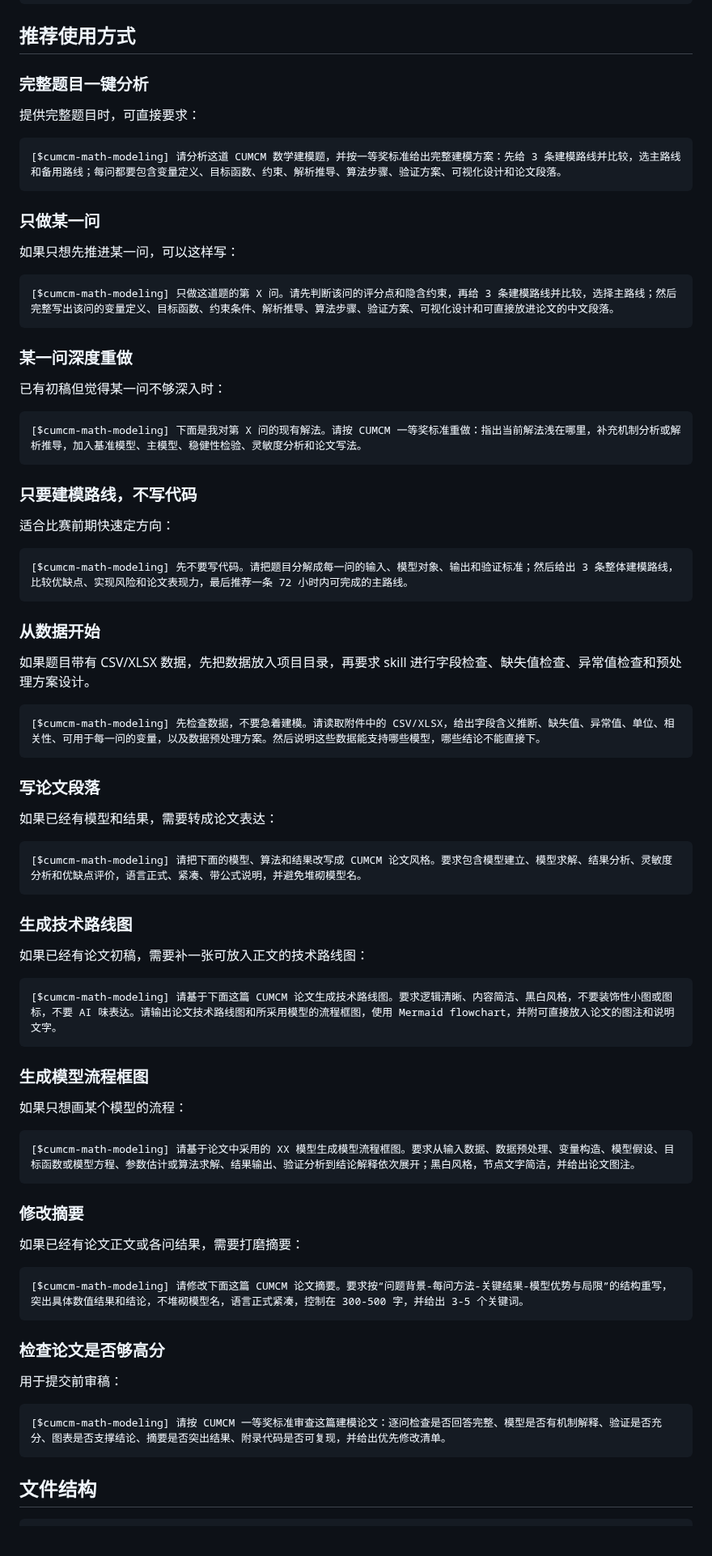
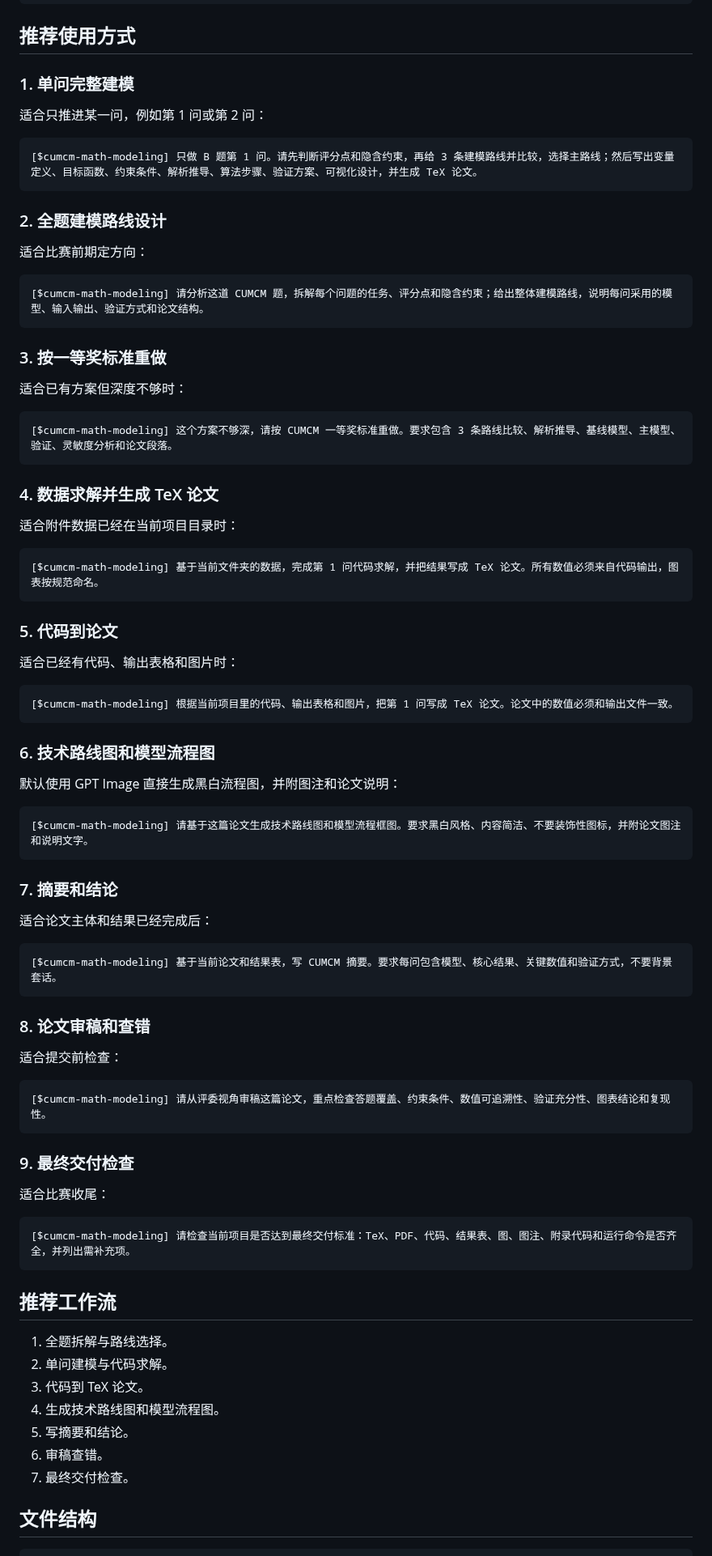
Before and after one commit to usst-yk/cumcm-math-modeling-codex-skill, a Markdown page: README.md, the part around the change. Shown at 81% size. Rendered like a GitHub page; blank space fills up the shorter version.

````diff
--- a/README.md
+++ b/README.md
@@ -28,85 +28,87 @@ git clone https://github.com/usst-yk/cumcm-math-modeling-codex-skill.git ~/.code
 
 ## 推荐使用方式
 
-### 完整题目一键分析
+### 1. 单问完整建模
 
-提供完整题目时，可直接要求：
+适合只推进某一问，例如第 1 问或第 2 问：
 
 ```text
-[$cumcm-math-modeling] 请分析这道 CUMCM 数学建模题，并按一等奖标准给出完整建模方案：先给 3 条建模路线并比较，选主路线和备用路线；每问都要包含变量定义、目标函数、约束、解析推导、算法步骤、验证方案、可视化设计和论文段落。
+[$cumcm-math-modeling] 只做 B 题第 1 问。请先判断评分点和隐含约束，再给 3 条建模路线并比较，选择主路线；然后写出变量定义、目标函数、约束条件、解析推导、算法步骤、验证方案、可视化设计，并生成 TeX 论文。
 ```
 
-### 只做某一问
+### 2. 全题建模路线设计
 
-如果只想先推进某一问，可以这样写：
+适合比赛前期定方向：
 
 ```text
-[$cumcm-math-modeling] 只做这道题的第 X 问。请先判断该问的评分点和隐含约束，再给 3 条建模路线并比较，选择主路线；然后完整写出该问的变量定义、目标函数、约束条件、解析推导、算法步骤、验证方案、可视化设计和可直接放进论文的中文段落。
+[$cumcm-math-modeling] 请分析这道 CUMCM 题，拆解每个问题的任务、评分点和隐含约束；给出整体建模路线，说明每问采用的模型、输入输出、验证方式和论文结构。
 ```
 
-### 某一问深度重做
+### 3. 按一等奖标准重做
 
-已有初稿但觉得某一问不够深入时：
+适合已有方案但深度不够时：
 
 ```text
-[$cumcm-math-modeling] 下面是我对第 X 问的现有解法。请按 CUMCM 一等奖标准重做：指出当前解法浅在哪里，补充机制分析或解析推导，加入基准模型、主模型、稳健性检验、灵敏度分析和论文写法。
+[$cumcm-math-modeling] 这个方案不够深，请按 CUMCM 一等奖标准重做。要求包含 3 条路线比较、解析推导、基线模型、主模型、验证、灵敏度分析和论文段落。
 ```
 
-### 只要建模路线，不写代码
+### 4. 数据求解并生成 TeX 论文
 
-适合比赛前期快速定方向：
+适合附件数据已经在当前项目目录时：
 
 ```text
-[$cumcm-math-modeling] 先不要写代码。请把题目分解成每一问的输入、模型对象、输出和验证标准；然后给出 3 条整体建模路线，比较优缺点、实现风险和论文表现力，最后推荐一条 72 小时内可完成的主路线。
+[$cumcm-math-modeling] 基于当前文件夹的数据，完成第 1 问代码求解，并把结果写成 TeX 论文。所有数值必须来自代码输出，图表按规范命名。
 ```
 
-### 从数据开始
+### 5. 代码到论文
 
-如果题目带有 CSV/XLSX 数据，先把数据放入项目目录，再要求 skill 进行字段检查、缺失值检查、异常值检查和预处理方案设计。
+适合已经有代码、输出表格和图片时：
 
 ```text
-[$cumcm-math-modeling] 先检查数据，不要急着建模。请读取附件中的 CSV/XLSX，给出字段含义推断、缺失值、异常值、单位、相关性、可用于每一问的变量，以及数据预处理方案。然后说明这些数据能支持哪些模型，哪些结论不能直接下。
+[$cumcm-math-modeling] 根据当前项目里的代码、输出表格和图片，把第 1 问写成 TeX 论文。论文中的数值必须和输出文件一致。
 ```
 
-### 写论文段落
+### 6. 技术路线图和模型流程图
 
-如果已经有模型和结果，需要转成论文表达：
+默认使用 GPT Image 直接生成黑白流程图，并附图注和论文说明：
 
 ```text
-[$cumcm-math-modeling] 请把下面的模型、算法和结果改写成 CUMCM 论文风格。要求包含模型建立、模型求解、结果分析、灵敏度分析和优缺点评价，语言正式、紧凑、带公式说明，并避免堆砌模型名。
+[$cumcm-math-modeling] 请基于这篇论文生成技术路线图和模型流程框图。要求黑白风格、内容简洁、不要装饰性图标，并附论文图注和说明文字。
 ```
 
-### 生成技术路线图
+### 7. 摘要和结论
 
-如果已经有论文初稿，需要补一张可放入正文的技术路线图：
+适合论文主体和结果已经完成后：
 
 ```text
-[$cumcm-math-modeling] 请基于下面这篇 CUMCM 论文生成技术路线图。要求逻辑清晰、内容简洁、黑白风格，不要装饰性小图或图标，不要 AI 味表达。请输出论文技术路线图和所采用模型的流程框图，使用 Mermaid flowchart，并附可直接放入论文的图注和说明文字。
+[$cumcm-math-modeling] 基于当前论文和结果表，写 CUMCM 摘要。要求每问包含模型、核心结果、关键数值和验证方式，不要背景套话。
 ```
 
-### 生成模型流程框图
+### 8. 论文审稿和查错
 
-如果只想画某个模型的流程：
+适合提交前检查：
 
 ```text
-[$cumcm-math-modeling] 请基于论文中采用的 XX 模型生成模型流程框图。要求从输入数据、数据预处理、变量构造、模型假设、目标函数或模型方程、参数估计或算法求解、结果输出、验证分析到结论解释依次展开；黑白风格，节点文字简洁，并给出论文图注。
+[$cumcm-math-modeling] 请从评委视角审稿这篇论文，重点检查答题覆盖、约束条件、数值可追溯性、验证充分性、图表结论和复现性。
 ```
 
-### 修改摘要
+### 9. 最终交付检查
 
-如果已经有论文正文或各问结果，需要打磨摘要：
+适合比赛收尾：
 
 ```text
-[$cumcm-math-modeling] 请修改下面这篇 CUMCM 论文摘要。要求按“问题背景-每问方法-关键结果-模型优势与局限”的结构重写，突出具体数值结果和结论，不堆砌模型名，语言正式紧凑，控制在 300-500 字，并给出 3-5 个关键词。
+[$cumcm-math-modeling] 请检查当前项目是否达到最终交付标准：TeX、PDF、代码、结果表、图、图注、附录代码和运行命令是否齐全，并列出需补充项。
 ```
 
-### 检查论文是否够高分
+## 推荐工作流
 
-用于提交前审稿：
-
-```text
-[$cumcm-math-modeling] 请按 CUMCM 一等奖标准审查这篇建模论文：逐问检查是否回答完整、模型是否有机制解释、验证是否充分、图表是否支撑结论、摘要是否突出结果、附录代码是否可复现，并给出优先修改清单。
-```
+1. 全题拆解与路线选择。
+2. 单问建模与代码求解。
+3. 代码到 TeX 论文。
+4. 生成技术路线图和模型流程图。
+5. 写摘要和结论。
+6. 审稿查错。
+7. 最终交付检查。
 
 ## 文件结构
 
````
Also changed, not shown: SKILL.md (+36 -0 lines).
